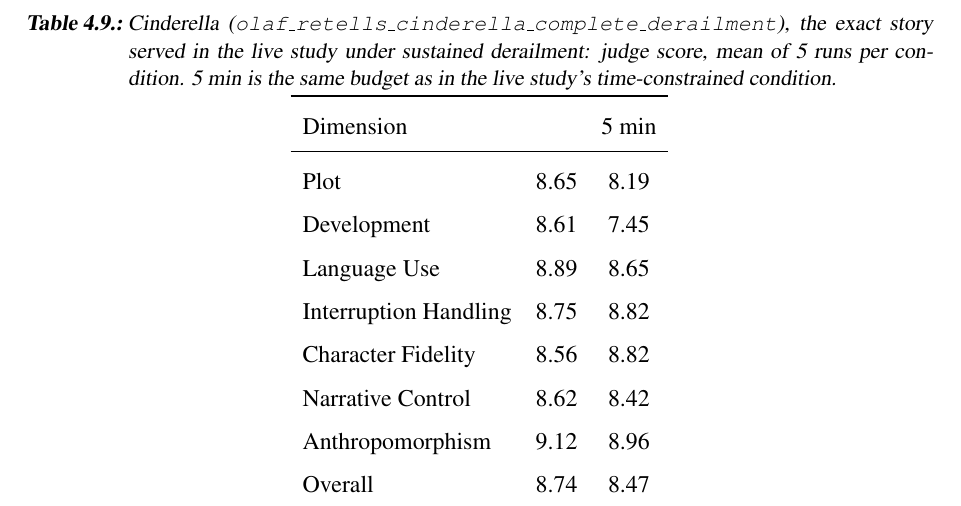
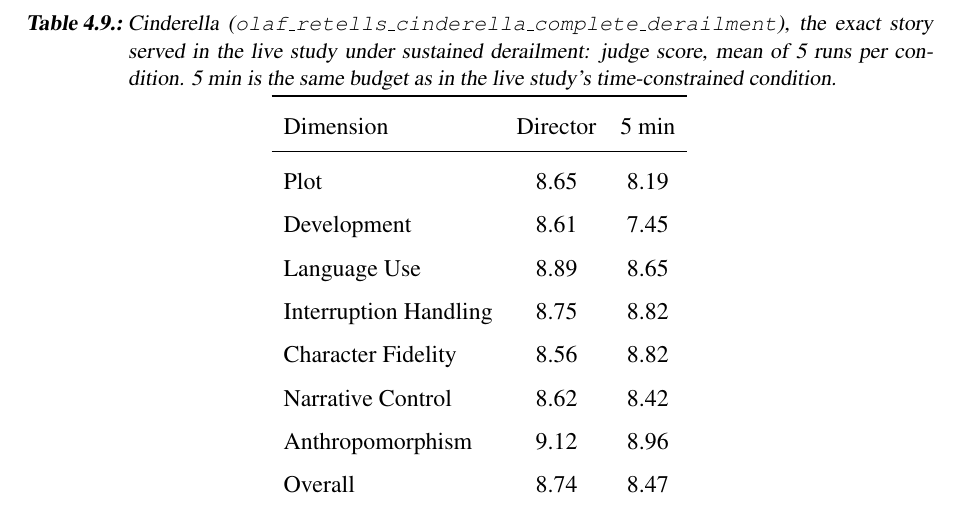
Before and after one commit to Pragnya-afk/Thesis, a LaTeX thesis (latex/thesis.tex, which reads latex/tex/results.tex): part of page 58 of 112, cut so that both start at the same text. Compiled offline with pdfLaTeX.

Commit message:
Updates from Overleaf

```diff
--- a/latex/tex/results.tex
+++ b/latex/tex/results.tex
@@ -408,7 +408,7 @@ Director versus the 5-minute time-constrained Director on the Cinderella story o
 \label{tab:llm-cinderella-case}
 \begin{tabular}{lcc}
 \toprule
-Dimension &  & 5 min \\
+Dimension &  Director & 5 min \\
 \midrule
 Plot                    & 8.65 & 8.19 \\
 Development             & 8.61 & 7.45 \\
```
